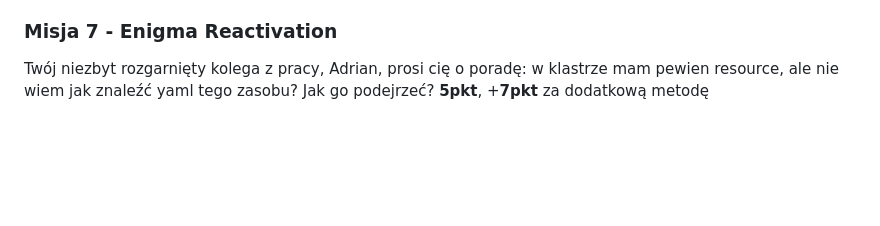
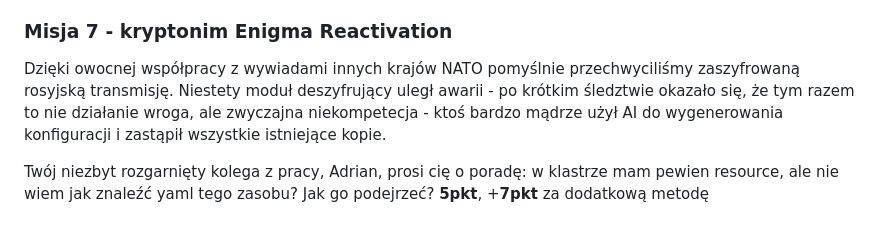
Before and after one commit to kwaskowiec/potyczki25, a Markdown page: README.md, the part around the change. GitHub-like rendering; blank space fills up the shorter version.

```diff
--- a/README.md
+++ b/README.md
@@ -56,7 +56,8 @@ Przetestuj działanie zabezpieczeń dla połączeń przychodzących i wychodząc
 Utwórz pomocniczego poda nginx o nazwie detektor w namespace kwarantanna. Zmień reguły zabezpieczeń podejrzanego poda, tak, aby dopuszczały połączenie do poda detektor. Wygeneruj ruch sieciowy z podejrzanego-agenta do detektora (cokolwiek, może być ping). Użyj NeuVector aby dokonać przechwycenia pakietów z tej komunikacji. **10pkt**
 Dokonaj "analizy" przechwyconego pakietu (znajdź odpowiednie narzędzie) - skopiuj pola opisujące jeden z pakietów: źródłowe i docelowe IP, protokół, długość, info. **5pkt**
 
-### Misja 7 - Enigma Reactivation
+### Misja 7 - kryptonim Enigma Reactivation
+Dzięki owocnej współpracy z wywiadami innych krajów NATO pomyślnie przechwyciliśmy zaszyfrowaną rosyjską transmisję. Niestety moduł deszyfrujący uległ awarii - po krótkim śledztwie okazało się, że tym razem to nie działanie wroga, ale zwyczajna niekompetecja - ktoś bardzo mądrze użył AI do wygenerowania konfiguracji i zastąpił wszystkie istniejące kopie.
 
 
 Twój niezbyt rozgarnięty kolega z pracy, Adrian, prosi cię o poradę: w klastrze mam pewien resource, ale nie wiem jak znaleźć yaml tego zasobu? Jak go podejrzeć?
```
